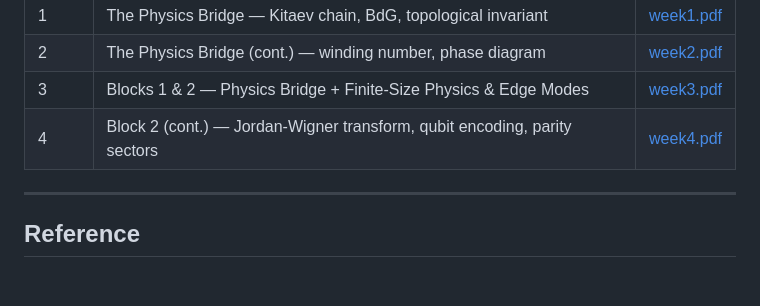
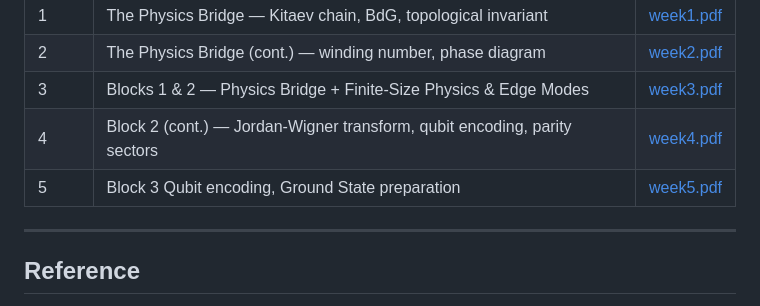
Before and after one commit to edhar98/majorana-modes-machine, a Markdown page: README.md, the part around the change. Drawn GitHub-style; blank space fills up the shorter version.

```diff
--- a/README.md
+++ b/README.md
@@ -104,6 +104,7 @@ Weekly presentation slides are compiled to PDF and published via GitHub Pages:
 | 2 | The Physics Bridge (cont.) — winding number, phase diagram | [week2.pdf](https://edhar98.github.io/majorana-modes-machine/week2.pdf) |
 | 3 | Blocks 1 & 2 — Physics Bridge + Finite-Size Physics & Edge Modes | [week3.pdf](https://edhar98.github.io/majorana-modes-machine/week3.pdf) |
 | 4 | Block 2 (cont.) — Jordan-Wigner transform, qubit encoding, parity sectors | [week4.pdf](https://edhar98.github.io/majorana-modes-machine/week4.pdf) |
+| 5 | Block 3 Qubit encoding, Ground State preparation | [week5.pdf](https://edhar98.github.io/majorana-modes-machine/week5.pdf) |
 
 ---
 
```
